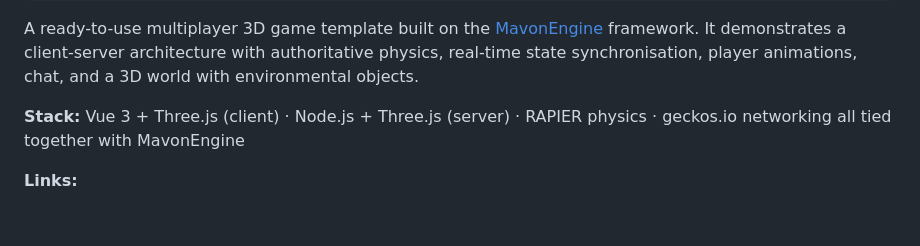
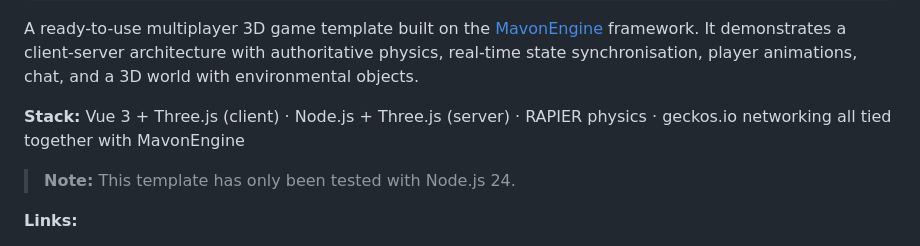
Before and after one commit to MavonEngine/Core, a Markdown page: packages/multiplayer-template/README.md, the part around the change. GitHub-like rendering; blank space fills up the shorter version.

Commit message:
node version note

```diff
--- a/packages/multiplayer-template/README.md
+++ b/packages/multiplayer-template/README.md
@@ -9,6 +9,8 @@ npx @mavonengine/create-bootstrap
 A ready-to-use multiplayer 3D game template built on the [MavonEngine](https://mavonengine.com/) framework. It demonstrates a client-server architecture with authoritative physics, real-time state synchronisation, player animations, chat, and a 3D world with environmental objects.
 
 **Stack:** Vue 3 + Three.js (client) · Node.js + Three.js (server) · RAPIER physics · geckos.io networking all tied together with MavonEngine
+
+> **Note:** This template has only been tested with Node.js 24.
 
 **Links:**
 - [Website](https://mavonengine.com/)
```
